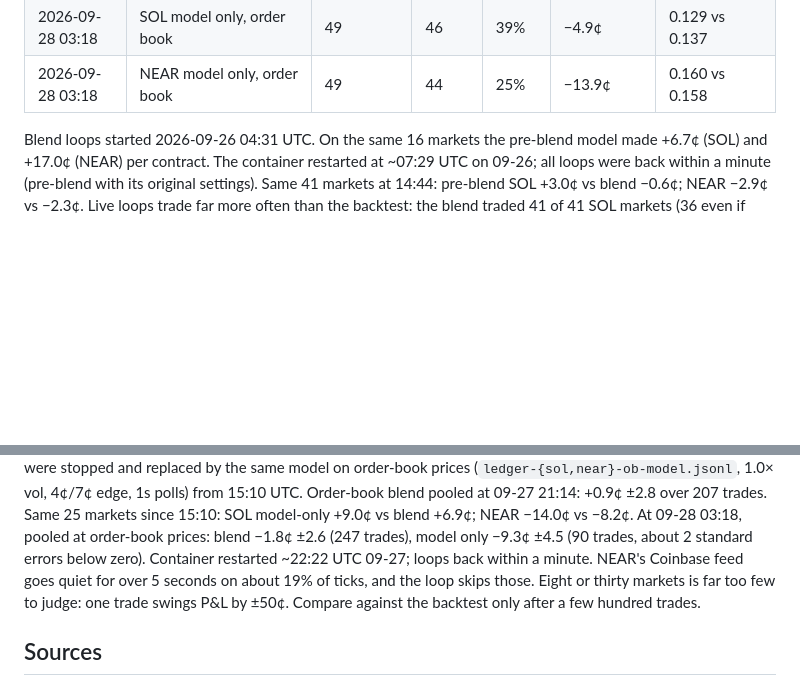
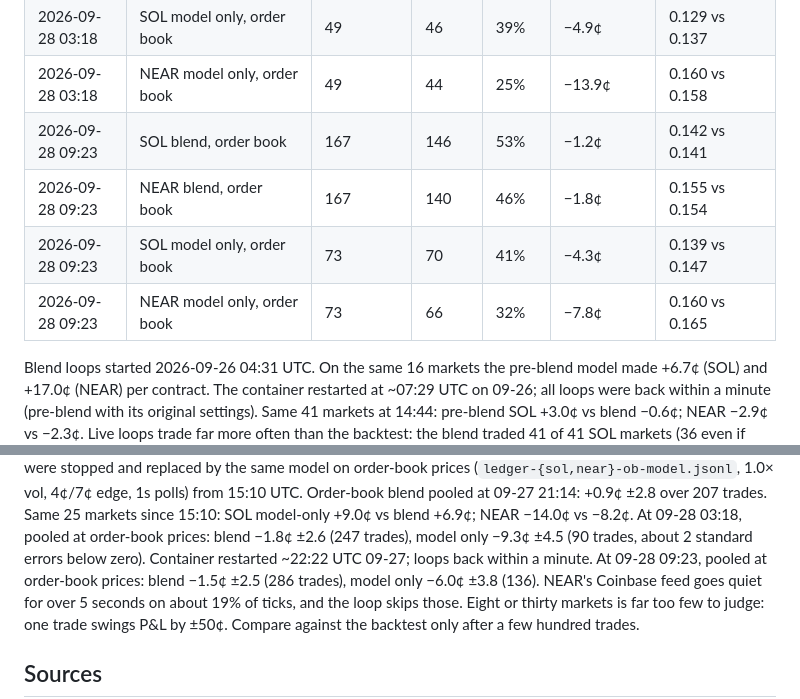
Before and after one commit to kr1216/git-clone-https-github.com-elebumm-RedditVideoMakerBot.git-cd-RedditVideoMakerBot, a Markdown page: docs/vixyvault-analysis.md, 2 parts joined by grey strips. Drawn GitHub-style; blank space fills up the shorter version.

```diff
--- a/docs/vixyvault-analysis.md
+++ b/docs/vixyvault-analysis.md
@@ -297,6 +297,10 @@ Rows up to 2026-09-26 02:40 are the pre-blend model (SOL 1.0×/4¢, NEAR 1.0×/7
 | 2026-09-28 03:18 | NEAR blend, order book | 143 | 120 | 43% | −3.4¢ | 0.152 vs 0.149 |
 | 2026-09-28 03:18 | SOL model only, order book | 49 | 46 | 39% | −4.9¢ | 0.129 vs 0.137 |
 | 2026-09-28 03:18 | NEAR model only, order book | 49 | 44 | 25% | −13.9¢ | 0.160 vs 0.158 |
+| 2026-09-28 09:23 | SOL blend, order book | 167 | 146 | 53% | −1.2¢ | 0.142 vs 0.141 |
+| 2026-09-28 09:23 | NEAR blend, order book | 167 | 140 | 46% | −1.8¢ | 0.155 vs 0.154 |
+| 2026-09-28 09:23 | SOL model only, order book | 73 | 70 | 41% | −4.3¢ | 0.139 vs 0.147 |
+| 2026-09-28 09:23 | NEAR model only, order book | 73 | 66 | 32% | −7.8¢ | 0.160 vs 0.165 |
 
 Blend loops started 2026-09-26 04:31 UTC. On the same 16 markets the pre-blend model made
 +6.7¢ (SOL) and +17.0¢ (NEAR) per contract. The container restarted at ~07:29 UTC on
@@ -324,6 +328,7 @@ Order-book blend pooled at 09-27 21:14: +0.9¢ ±2.8 over 207 trades. Same 25 ma
 SOL model-only +9.0¢ vs blend +6.9¢; NEAR −14.0¢ vs −8.2¢.
 At 09-28 03:18, pooled at order-book prices: blend −1.8¢ ±2.6 (247 trades), model only −9.3¢ ±4.5
 (90 trades, about 2 standard errors below zero). Container restarted ~22:22 UTC 09-27; loops back within a minute.
+At 09-28 09:23, pooled at order-book prices: blend −1.5¢ ±2.5 (286 trades), model only −6.0¢ ±3.8 (136).
 NEAR's Coinbase feed goes quiet for over 5 seconds on about 19% of ticks, and the loop skips those.
 Eight or thirty markets is far too few to judge: one trade swings P&L by ±50¢. Compare against
 the backtest only after a few hundred trades.
```
Also changed, not shown: CLAUDE.md (+2 -2 lines).
